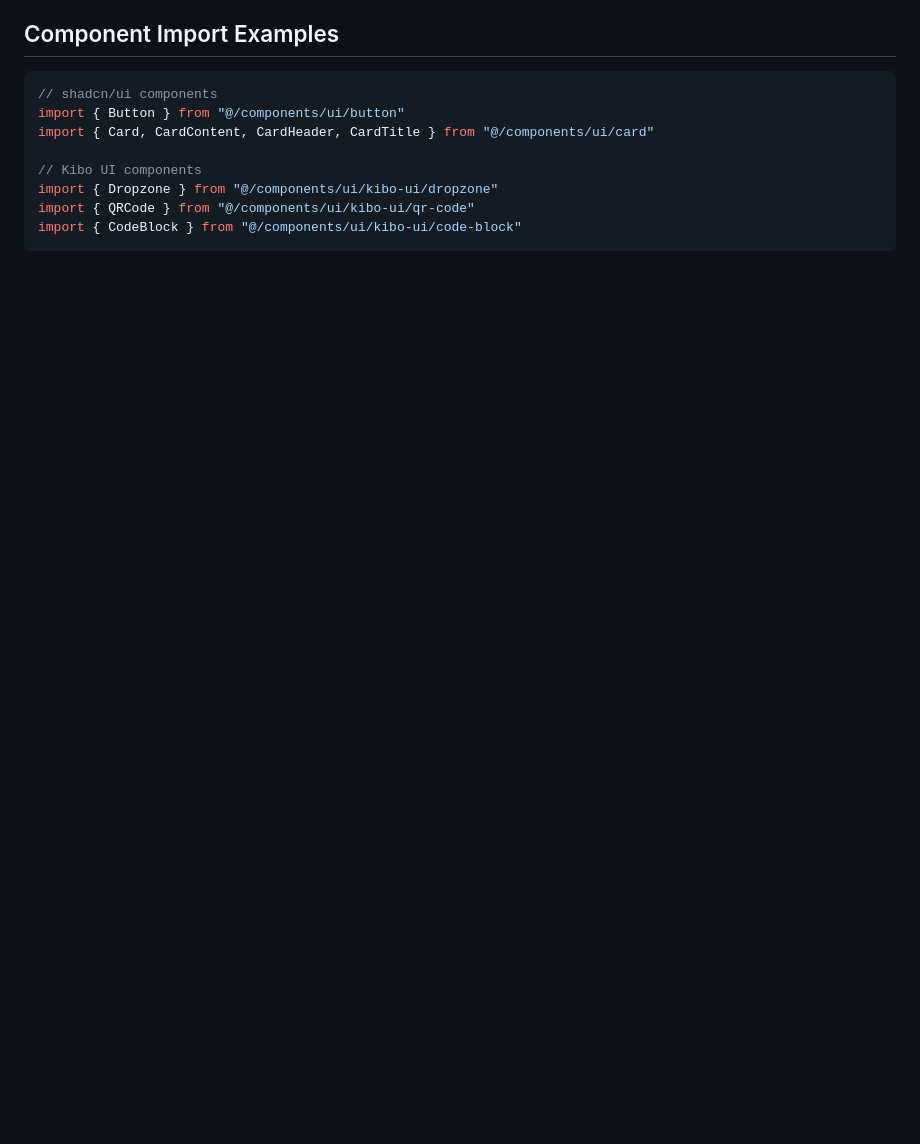
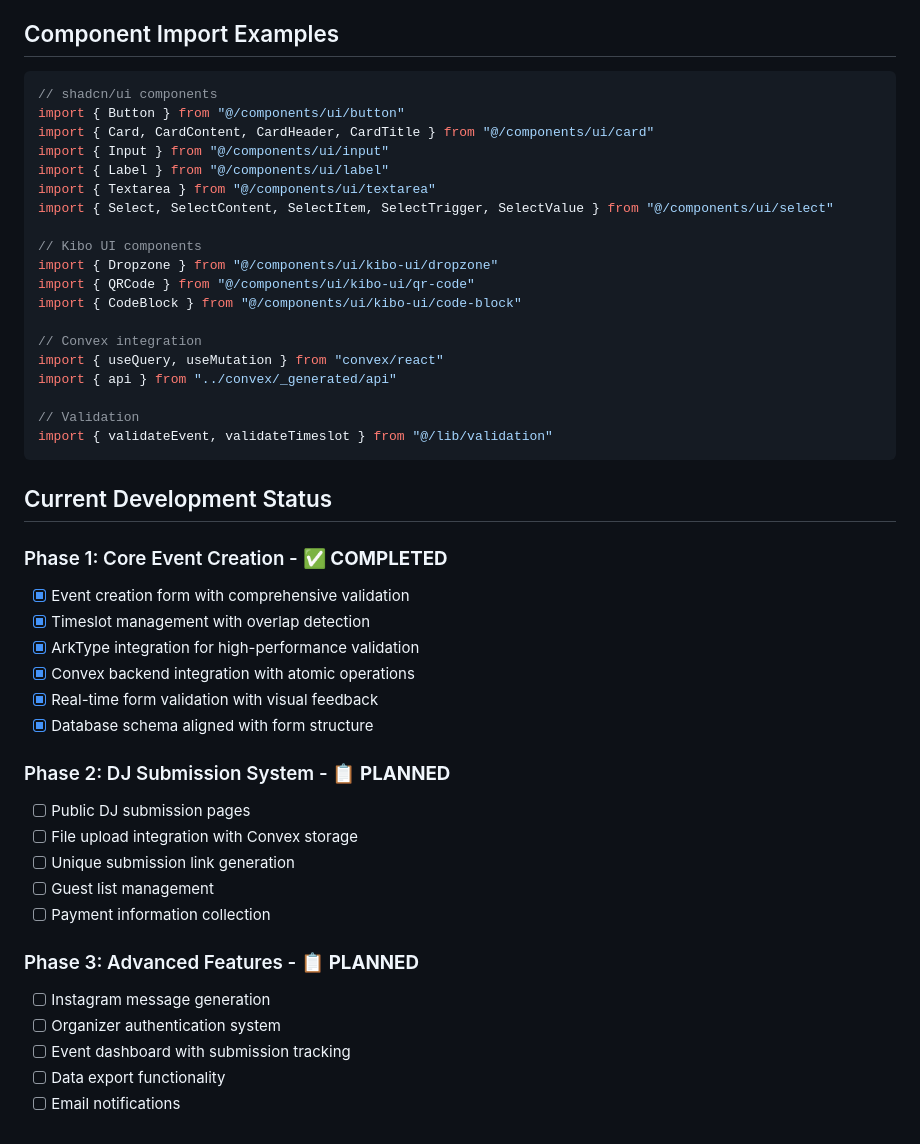
Before and after one commit to sehyunchung/rite, a Markdown page: CLAUDE.md, the part around one of its changes. Rendered like a GitHub page; blank space fills up the shorter version.

````diff
--- a/CLAUDE.md
+++ b/CLAUDE.md
@@ -107,9 +127,44 @@ This project is configured with Kibo UI MCP server for AI-assisted development:
 // shadcn/ui components
 import { Button } from "@/components/ui/button"
 import { Card, CardContent, CardHeader, CardTitle } from "@/components/ui/card"
+import { Input } from "@/components/ui/input"
+import { Label } from "@/components/ui/label"
+import { Textarea } from "@/components/ui/textarea"
+import { Select, SelectContent, SelectItem, SelectTrigger, SelectValue } from "@/components/ui/select"
 
 // Kibo UI components
 import { Dropzone } from "@/components/ui/kibo-ui/dropzone"
 import { QRCode } from "@/components/ui/kibo-ui/qr-code"
 import { CodeBlock } from "@/components/ui/kibo-ui/code-block"
+
+// Convex integration
+import { useQuery, useMutation } from "convex/react"
+import { api } from "../convex/_generated/api"
+
+// Validation
+import { validateEvent, validateTimeslot } from "@/lib/validation"
 ```
+
+## Current Development Status
+
+### Phase 1: Core Event Creation - ✅ **COMPLETED**
+- [x] Event creation form with comprehensive validation
+- [x] Timeslot management with overlap detection
+- [x] ArkType integration for high-performance validation
+- [x] Convex backend integration with atomic operations
+- [x] Real-time form validation with visual feedback
+- [x] Database schema aligned with form structure
+
+### Phase 2: DJ Submission System - 📋 **PLANNED**
+- [ ] Public DJ submission pages
+- [ ] File upload integration with Convex storage
+- [ ] Unique submission link generation
+- [ ] Guest list management
+- [ ] Payment information collection
+
+### Phase 3: Advanced Features - 📋 **PLANNED**
+- [ ] Instagram message generation
+- [ ] Organizer authentication system
+- [ ] Event dashboard with submission tracking
+- [ ] Data export functionality
+- [ ] Email notifications
````
Also changed, not shown: other parts of CLAUDE.md (+35 -15 lines).
